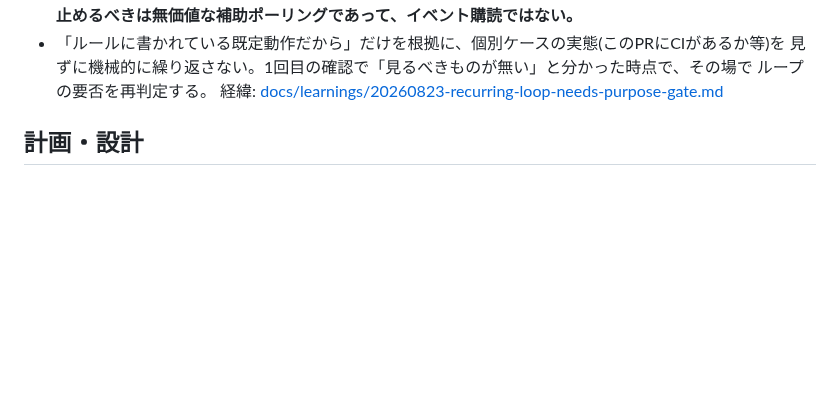
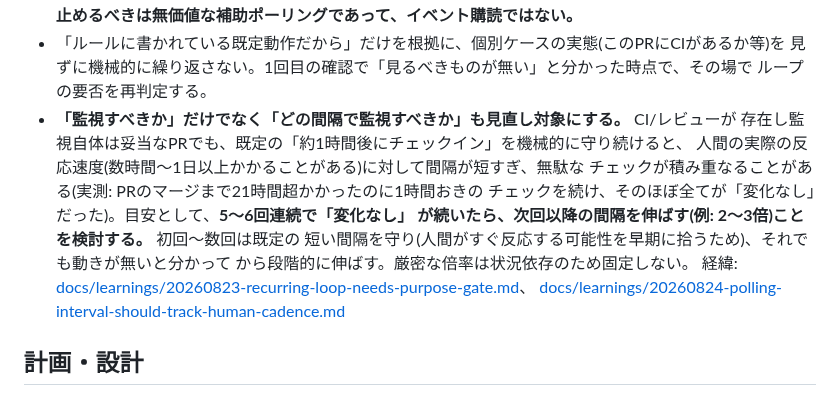
Before and after one commit to suhara-gif/my-project, a Markdown page: CLAUDE.md, the part around the change. Drawn GitHub-style; blank space fills up the shorter version.

```diff
--- a/CLAUDE.md
+++ b/CLAUDE.md
@@ -49,7 +49,16 @@
 - 「ルールに書かれている既定動作だから」だけを根拠に、個別ケースの実態(このPRにCIがあるか等)を
   見ずに機械的に繰り返さない。1回目の確認で「見るべきものが無い」と分かった時点で、その場で
   ループの要否を再判定する。
-経緯: [docs/learnings/20260823-recurring-loop-needs-purpose-gate.md](docs/learnings/20260823-recurring-loop-needs-purpose-gate.md)
+- **「監視すべきか」だけでなく「どの間隔で監視すべきか」も見直し対象にする。** CI/レビューが
+  存在し監視自体は妥当なPRでも、既定の「約1時間後にチェックイン」を機械的に守り続けると、
+  人間の実際の反応速度(数時間〜1日以上かかることがある)に対して間隔が短すぎ、無駄な
+  チェックが積み重なることがある(実測: PRのマージまで21時間超かかったのに1時間おきの
+  チェックを続け、そのほぼ全てが「変化なし」だった)。目安として、**5〜6回連続で「変化なし」
+  が続いたら、次回以降の間隔を伸ばす(例: 2〜3倍)ことを検討する。** 初回〜数回は既定の
+  短い間隔を守り(人間がすぐ反応する可能性を早期に拾うため)、それでも動きが無いと分かって
+  から段階的に伸ばす。厳密な倍率は状況依存のため固定しない。
+経緯: [docs/learnings/20260823-recurring-loop-needs-purpose-gate.md](docs/learnings/20260823-recurring-loop-needs-purpose-gate.md)、
+[docs/learnings/20260824-polling-interval-should-track-human-cadence.md](docs/learnings/20260824-polling-interval-should-track-human-cadence.md)
 
 ## 計画・設計
 
```
Also changed, not shown: docs/learnings/20260824-polling-interval-should-track-human-cadence.md (added, +67 -0 lines).
